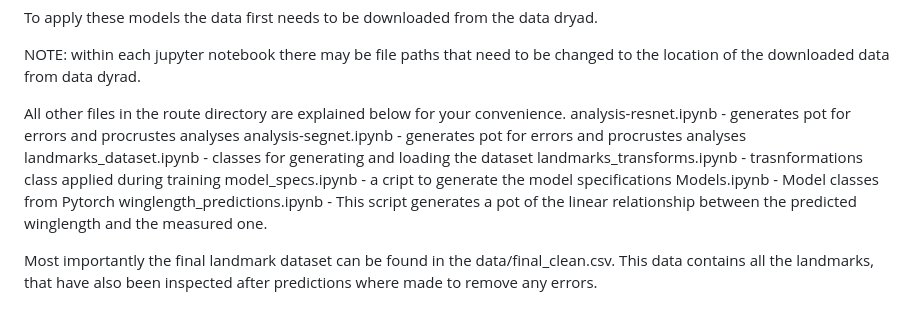
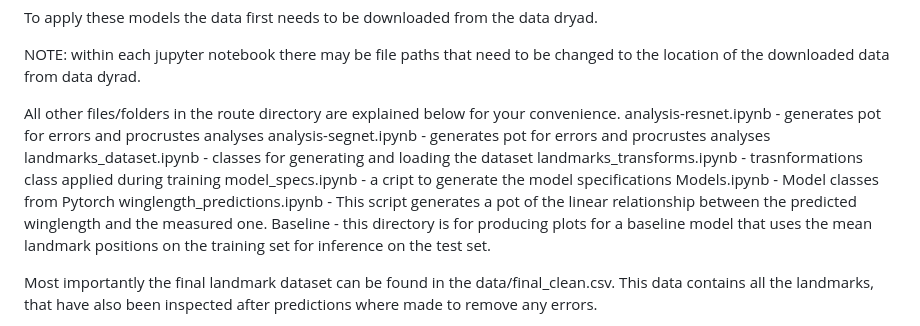
Before and after one commit to DylanGeldenhuys/Landmark-detection-for-tsetse-fly-wings, a Markdown page: README.md, the part around the change. Drawn GitHub-style.

Commit message:
readme wip

```diff
--- a/README.md
+++ b/README.md
@@ -18,7 +18,7 @@ To apply these models the data first needs to be downloaded from the data dryad.
 
 NOTE: within each jupyter notebook there may be file paths that need to be changed to the location of the downloaded data from data dyrad.
 
-All other files in the route directory are explained below for your convenience.
+All other files/folders in the route directory are explained below for your convenience.
 analysis-resnet.ipynb - generates pot for errors and procrustes analyses
 analysis-segnet.ipynb - generates pot for errors and procrustes analyses
 landmarks_dataset.ipynb - classes for generating and loading the dataset
@@ -26,6 +26,7 @@ landmarks_transforms.ipynb - trasnformations class applied during training
 model_specs.ipynb - a cript to generate the model specifications
 Models.ipynb - Model classes from Pytorch
 winglength_predictions.ipynb - This script generates a pot of the linear relationship between the predicted winglength and the measured one.
+Baseline - this directory is for producing plots for a baseline model that uses the mean landmark positions on the training set for inference on the test set.
 
 Most importantly the final landmark dataset can be found in the data/final_clean.csv. This data contains all the landmarks, that have also been inspected after predictions where made to remove any errors.
 
```
